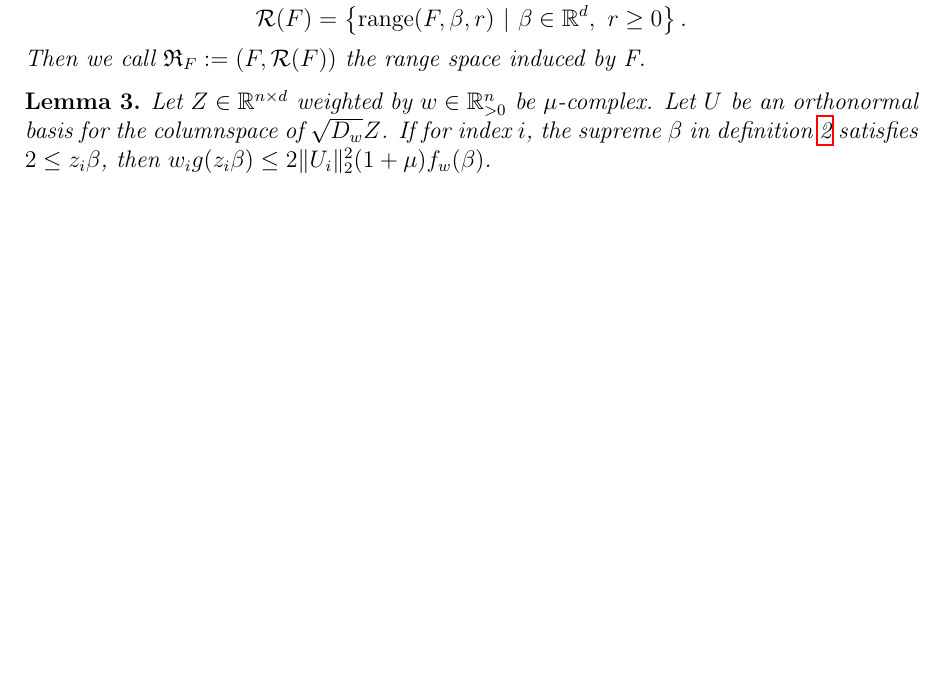
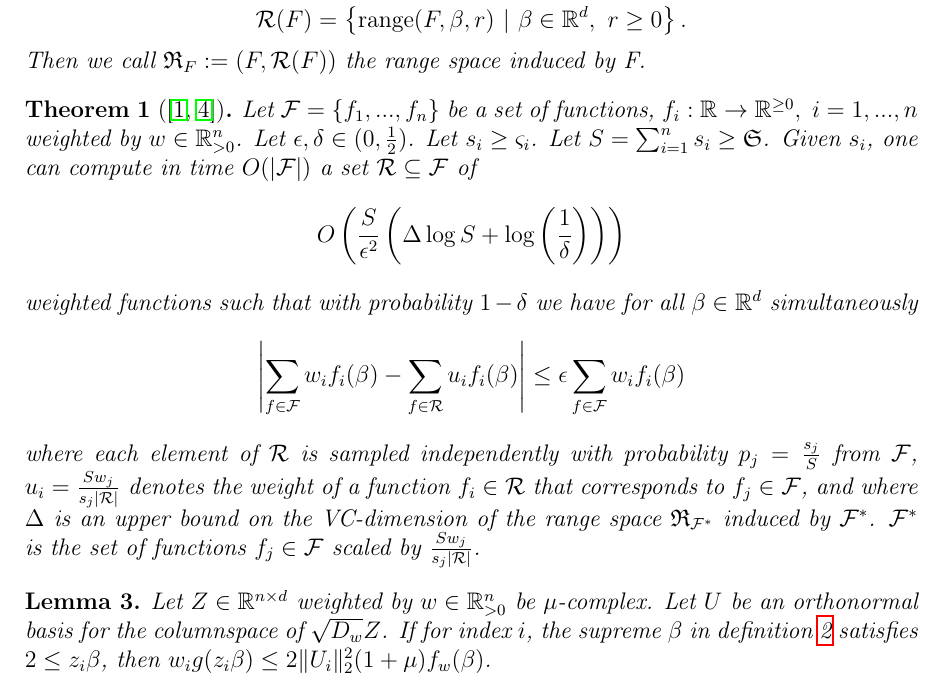
Before and after one commit to chr-peters/masters-thesis, a LaTeX thesis (masters_thesis_christian_peters.tex, which reads sections/sampling.tex): part of page 4 of 7 before the commit and part of page 4 of 8 after it, cut so that both start at the same text, the shorter picture padded with empty space. Compiled offline with pdfLaTeX.

Commit message:
added the central theorem

```diff
--- a/sections/sampling.tex
+++ b/sections/sampling.tex
@@ -53,6 +53,32 @@
     \end{equation*}
     Then we call $\mathfrak{R}_F := (F, \mathcal{R}(F))$ the range space induced by F.
 \end{definition}
+
+\begin{theorem}[\cite{big-data-tiny-data, on-coresets}]
+    Let $\mathcal{F} = \{ f_1, ..., f_n \}$ be a set of functions,
+    $f_i: \mathbb{R} \rightarrow \mathbb{R}^{\geq 0}, \ i=1,...,n$ weighted by
+    $w \in \mathbb{R}^n_{>0}$.
+    Let $\epsilon, \delta \in (0, \frac{1}{2})$.
+    Let $s_i \geq \varsigma_i$.
+    Let $S = \sum_{i=1}^n s_i \geq \mathfrak{S}$.
+    Given $s_i$, one can compute in time $O(|\mathcal{F}|)$ a set
+    $\mathcal{R} \subseteq \mathcal{F}$ of
+    \begin{equation*}
+        O \left( \frac{S}{\epsilon^2} \left( \Delta \log S + \log \left( \frac{1}{\delta} \right) \right) \right)
+    \end{equation*}
+    weighted functions such that with probability $1 - \delta$ we have
+    for all $\beta \in \mathbb{R}^d$ simultaneously
+    \begin{equation*}
+        \left| \sum_{f \in \mathcal{F}} w_i f_i(\beta) - \sum_{f \in \mathcal{R}} u_i f_i(\beta) \right| \leq \epsilon \sum_{f \in \mathcal{F}} w_i f_i(\beta)
+    \end{equation*}
+    where each element of $\mathcal{R}$ is sampled independently with probability
+    $p_j = \frac{s_j}{S}$ from $\mathcal{F}$, $u_i = \frac{S w_j}{s_j |\mathcal{R}|}$
+    denotes the weight of a function $f_i \in \mathcal{R}$ that corresponds to
+    $f_j \in \mathcal{F}$, and where $\Delta$ is an upper bound on the
+    VC-dimension of the range space $\mathfrak{R}_{\mathcal{F}^*}$ induced by
+    $\mathcal{F}^*$. $\mathcal{F}^*$ is the set of functions $f_j \in \mathcal{F}$
+    scaled by $\frac{S w_j}{s_j |\mathcal{R}|}$.
+\end{theorem}
 
 \begin{lemma}
     Let $Z \in \mathbb{R}^{n \times d}$ weighted by $w \in \mathbb{R}^n_{>0}$
```
Also changed, not shown: masters_thesis_christian_peters.pdf.
